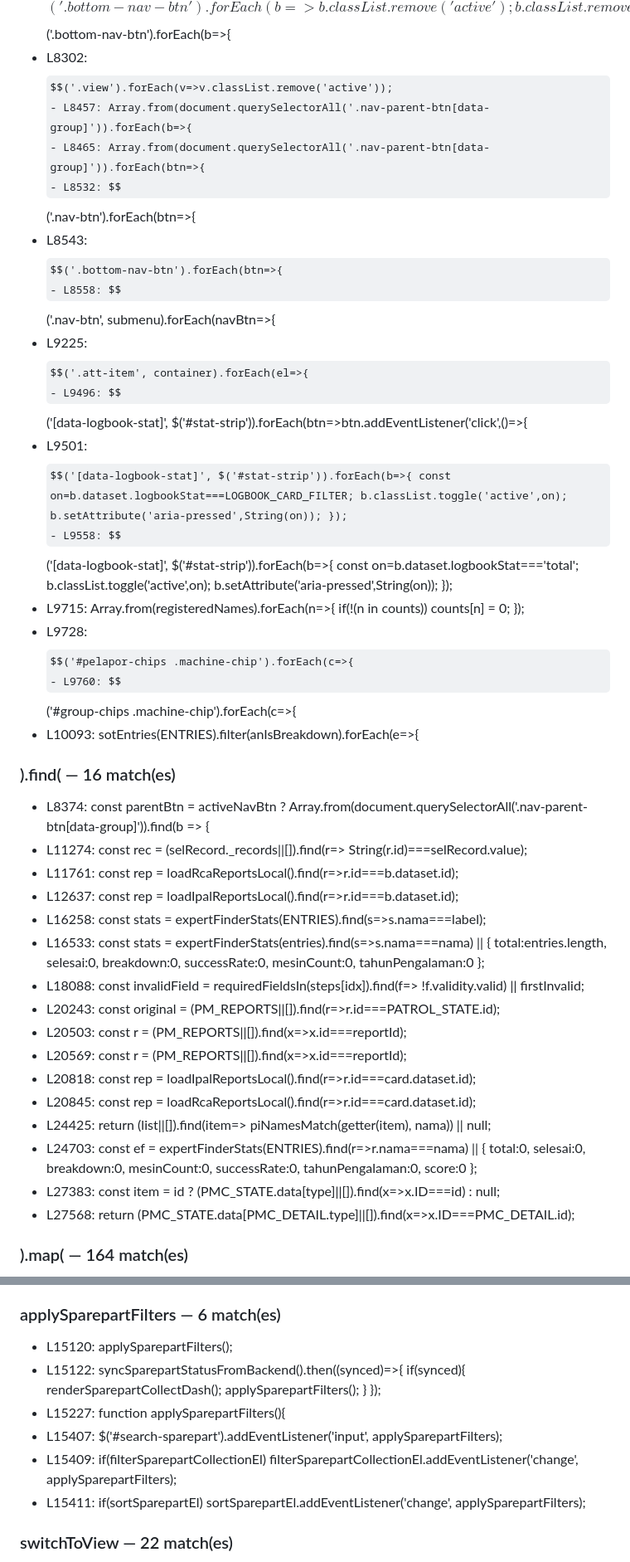
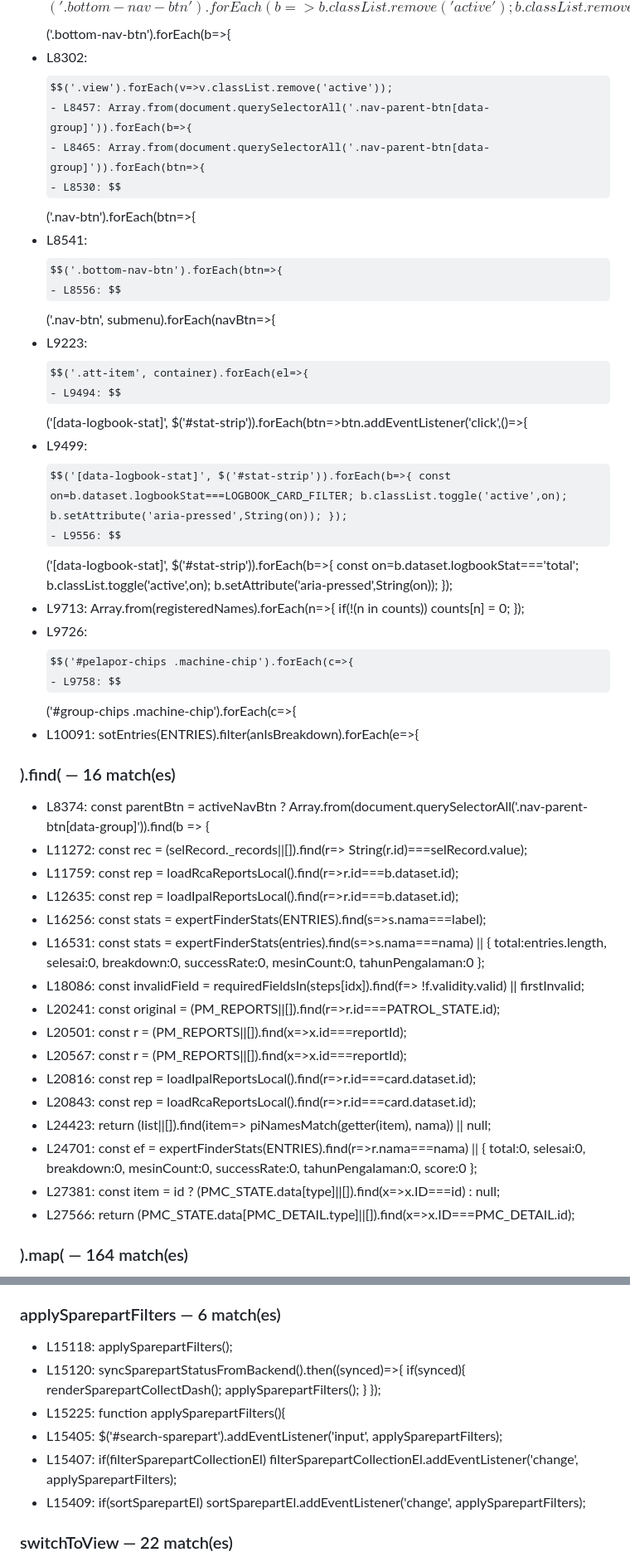
Before and after one commit to juldigi/bmj.omodos, a Markdown page: audit/RECOVERED_FRONTEND_STATIC_AUDIT.md, 2 parts joined by grey strips. Shown at 83% size. Drawn GitHub-style; some formulas as TeX source.

```diff
--- a/audit/RECOVERED_FRONTEND_STATIC_AUDIT.md
+++ b/audit/RECOVERED_FRONTEND_STATIC_AUDIT.md
@@ -50,34 +50,34 @@
 - L8302: $$('.view').forEach(v=>v.classList.remove('active'));
 - L8457: Array.from(document.querySelectorAll('.nav-parent-btn[data-group]')).forEach(b=>{
 - L8465: Array.from(document.querySelectorAll('.nav-parent-btn[data-group]')).forEach(btn=>{
-- L8532: $$('.nav-btn').forEach(btn=>{
-- L8543: $$('.bottom-nav-btn').forEach(btn=>{
-- L8558: $$('.nav-btn', submenu).forEach(navBtn=>{
-- L9225: $$('.att-item', container).forEach(el=>{
-- L9496: $$('[data-logbook-stat]', $('#stat-strip')).forEach(btn=>btn.addEventListener('click',()=>{
-- L9501: $$('[data-logbook-stat]', $('#stat-strip')).forEach(b=>{ const on=b.dataset.logbookStat===LOGBOOK_CARD_FILTER; b.classList.toggle('active',on); b.setAttribute('aria-pressed',String(on)); });
-- L9558: $$('[data-logbook-stat]', $('#stat-strip')).forEach(b=>{ const on=b.dataset.logbookStat==='total'; b.classList.toggle('active',on); b.setAttribute('aria-pressed',String(on)); });
-- L9715: Array.from(registeredNames).forEach(n=>{ if(!(n in counts)) counts[n] = 0; });
-- L9728: $$('#pelapor-chips .machine-chip').forEach(c=>{
-- L9760: $$('#group-chips .machine-chip').forEach(c=>{
-- L10093: sotEntries(ENTRIES).filter(anIsBreakdown).forEach(e=>{
+- L8530: $$('.nav-btn').forEach(btn=>{
+- L8541: $$('.bottom-nav-btn').forEach(btn=>{
+- L8556: $$('.nav-btn', submenu).forEach(navBtn=>{
+- L9223: $$('.att-item', container).forEach(el=>{
+- L9494: $$('[data-logbook-stat]', $('#stat-strip')).forEach(btn=>btn.addEventListener('click',()=>{
+- L9499: $$('[data-logbook-stat]', $('#stat-strip')).forEach(b=>{ const on=b.dataset.logbookStat===LOGBOOK_CARD_FILTER; b.classList.toggle('active',on); b.setAttribute('aria-pressed',String(on)); });
+- L9556: $$('[data-logbook-stat]', $('#stat-strip')).forEach(b=>{ const on=b.dataset.logbookStat==='total'; b.classList.toggle('active',on); b.setAttribute('aria-pressed',String(on)); });
+- L9713: Array.from(registeredNames).forEach(n=>{ if(!(n in counts)) counts[n] = 0; });
+- L9726: $$('#pelapor-chips .machine-chip').forEach(c=>{
+- L9758: $$('#group-chips .machine-chip').forEach(c=>{
+- L10091: sotEntries(ENTRIES).filter(anIsBreakdown).forEach(e=>{
 ### ).find( — 16 match(es)
 - L8374: const parentBtn = activeNavBtn ? Array.from(document.querySelectorAll('.nav-parent-btn[data-group]')).find(b => {
-- L11274: const rec = (selRecord._records||[]).find(r=> String(r.id)===selRecord.value);
-- L11761: const rep = loadRcaReportsLocal().find(r=>r.id===b.dataset.id);
-- L12637: const rep = loadIpalReportsLocal().find(r=>r.id===b.dataset.id);
-- L16258: const stats = expertFinderStats(ENTRIES).find(s=>s.nama===label);
-- L16533: const stats = expertFinderStats(entries).find(s=>s.nama===nama) || { total:entries.length, selesai:0, breakdown:0, successRate:0, mesinCount:0, tahunPengalaman:0 };
-- L18088: const invalidField = requiredFieldsIn(steps[idx]).find(f=> !f.validity.valid) || firstInvalid;
-- L20243: const original = (PM_REPORTS||[]).find(r=>r.id===PATROL_STATE.id);
-- L20503: const r = (PM_REPORTS||[]).find(x=>x.id===reportId);
-- L20569: const r = (PM_REPORTS||[]).find(x=>x.id===reportId);
-- L20818: const rep = loadIpalReportsLocal().find(r=>r.id===card.dataset.id);
-- L20845: const rep = loadRcaReportsLocal().find(r=>r.id===card.dataset.id);
-- L24425: return (list||[]).find(item=> piNamesMatch(getter(item), nama)) || null;
-- L24703: const ef = expertFinderStats(ENTRIES).find(r=>r.nama===nama) || { total:0, selesai:0, breakdown:0, mesinCount:0, successRate:0, tahunPengalaman:0, score:0 };
-- L27383: const item = id ? (PMC_STATE.data[type]||[]).find(x=>x.ID===id) : null;
-- L27568: return (PMC_STATE.data[PMC_DETAIL.type]||[]).find(x=>x.ID===PMC_DETAIL.id);
+- L11272: const rec = (selRecord._records||[]).find(r=> String(r.id)===selRecord.value);
+- L11759: const rep = loadRcaReportsLocal().find(r=>r.id===b.dataset.id);
+- L12635: const rep = loadIpalReportsLocal().find(r=>r.id===b.dataset.id);
+- L16256: const stats = expertFinderStats(ENTRIES).find(s=>s.nama===label);
+- L16531: const stats = expertFinderStats(entries).find(s=>s.nama===nama) || { total:entries.length, selesai:0, breakdown:0, successRate:0, mesinCount:0, tahunPengalaman:0 };
+- L18086: const invalidField = requiredFieldsIn(steps[idx]).find(f=> !f.validity.valid) || firstInvalid;
+- L20241: const original = (PM_REPORTS||[]).find(r=>r.id===PATROL_STATE.id);
+- L20501: const r = (PM_REPORTS||[]).find(x=>x.id===reportId);
+- L20567: const r = (PM_REPORTS||[]).find(x=>x.id===reportId);
+- L20816: const rep = loadIpalReportsLocal().find(r=>r.id===card.dataset.id);
+- L20843: const rep = loadRcaReportsLocal().find(r=>r.id===card.dataset.id);
+- L24423: return (list||[]).find(item=> piNamesMatch(getter(item), nama)) || null;
+- L24701: const ef = expertFinderStats(ENTRIES).find(r=>r.nama===nama) || { total:0, selesai:0, breakdown:0, mesinCount:0, successRate:0, tahunPengalaman:0, score:0 };
+- L27381: const item = id ? (PMC_STATE.data[type]||[]).find(x=>x.ID===id) : null;
+- L27566: return (PMC_STATE.data[PMC_DETAIL.type]||[]).find(x=>x.ID===PMC_DETAIL.id);
 ### ).map( — 164 match(es)
 - L6923: const dateRows = (res.dateFixSample||[]).map(x=> `<tr><td>${escapeHtml(String(x.id))}</td><td>${escapeHtml(x.oldValue)}</td><td>→ ${escapeHtml(x.newValue)}</td></tr>`).join('');
 - L6924: const jenisRows = (res.jenisFixSample||[]).map(x=> `<tr><td>${escapeHtml(String(x.id))}</td><td>${escapeHtml(x.oldDeskripsi)}</td><td>→ Jenis Pekerjaan: ${escapeHtml(x.newJenis)}</td></tr>`).join('');
@@ -183,10 +183,10 @@
 ### applySparepartFilters — 6 match(es)
-- L15120: applySparepartFilters();
-- L15122: syncSparepartStatusFromBackend().then((synced)=>{ if(synced){ renderSparepartCollectDash(); applySparepartFilters(); } });
-- L15227: function applySparepartFilters(){
-- L15407: $('#search-sparepart').addEventListener('input', applySparepartFilters);
-- L15409: if(filterSparepartCollectionEl) filterSparepartCollectionEl.addEventListener('change', applySparepartFilters);
-- L15411: if(sortSparepartEl) sortSparepartEl.addEventListener('change', applySparepartFilters);
+- L15118: applySparepartFilters();
+- L15120: syncSparepartStatusFromBackend().then((synced)=>{ if(synced){ renderSparepartCollectDash(); applySparepartFilters(); } });
+- L15225: function applySparepartFilters(){
+- L15405: $('#search-sparepart').addEventListener('input', applySparepartFilters);
+- L15407: if(filterSparepartCollectionEl) filterSparepartCollectionEl.addEventListener('change', applySparepartFilters);
+- L15409: if(sortSparepartEl) sortSparepartEl.addEventListener('change', applySparepartFilters);
 ### switchToView — 22 match(es)
 - L6049: // tersimpan otomatis dipulihkan lalu langsung switchToView('dashboard') dijalankan secara sinkron).
 - L6062: // [FIX-TDZ] Key cache Patrol General harus dideklarasikan sebelum restoreRbacSession_ -> switchToView -> getViewLocalStorageKeys.
```
Also changed, not shown: other parts of audit/RECOVERED_FRONTEND_STATIC_AUDIT.md (+216 -219 lines).
